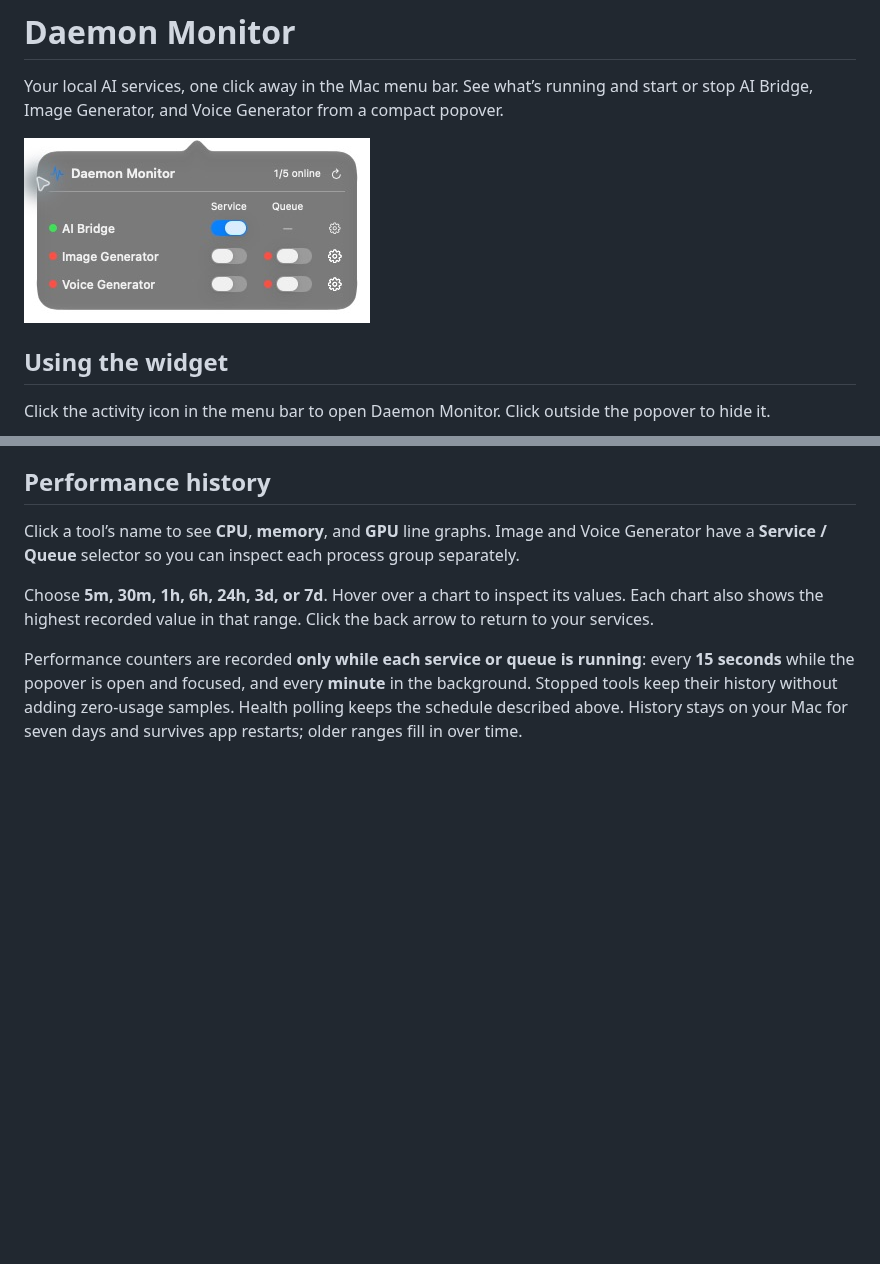
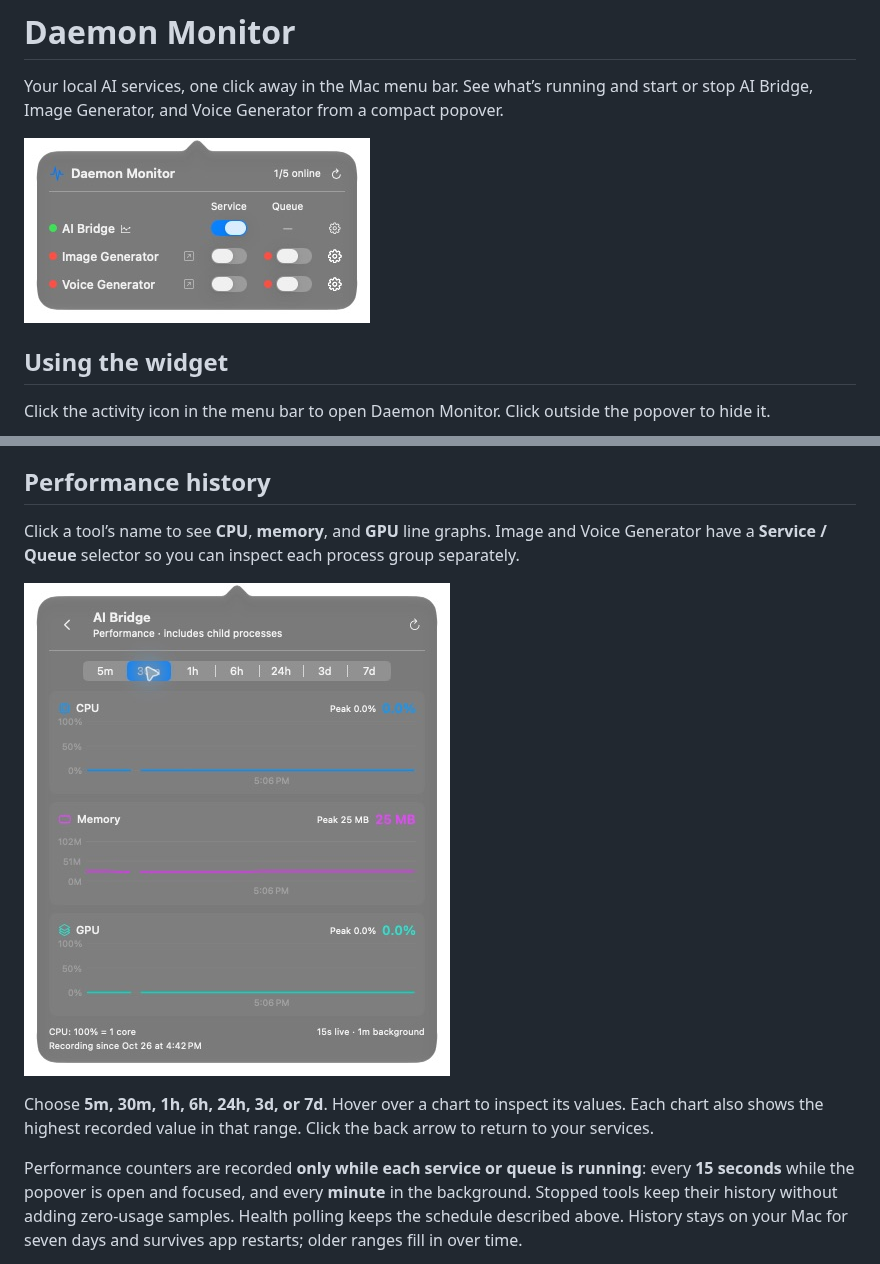
Before and after one commit to ashwinmahesh/DaemonMonitor, a Markdown page: README.md, 2 parts joined by grey strips. Drawn GitHub-style; pictures changed too: docs/images/performance.jpg (added), docs/images/widget.jpg; blank space fills up the shorter version.

Commit message:
Refresh widget screenshot and add performance view to README

```diff
--- a/README.md
+++ b/README.md
@@ -23,6 +23,8 @@ Right-click the menu bar icon to refresh, open logs, or quit. Quitting Daemon Mo
 ## Performance history
 
 Click a tool’s name to see **CPU**, **memory**, and **GPU** line graphs. Image and Voice Generator have a **Service / Queue** selector so you can inspect each process group separately.
+
+![AI Bridge performance view showing CPU, memory, and GPU history with the 30-minute range selected](docs/images/performance.jpg)
 
 Choose **5m, 30m, 1h, 6h, 24h, 3d, or 7d**. Hover over a chart to inspect its values. Each chart also shows the highest recorded value in that range. Click the back arrow to return to your services.
 
```
Also changed, not shown: docs/REFERENCE.md (+1 -1 lines).
